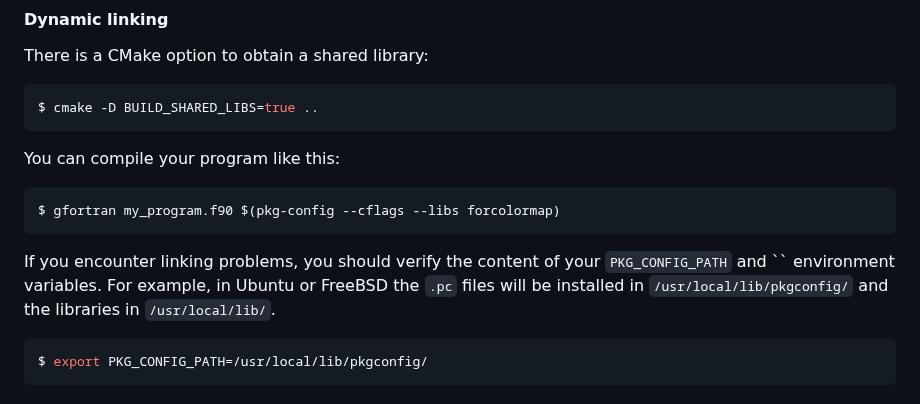
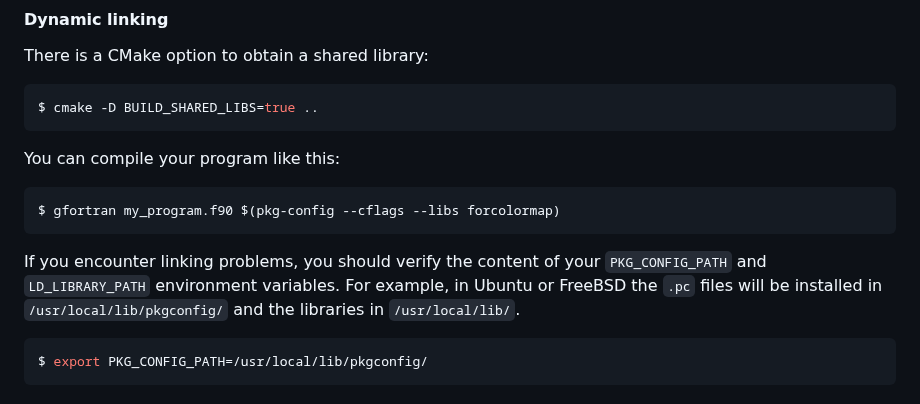
Before and after one commit to vmagnin/forcolormap, a Markdown page: README.md, the part around the change. GitHub-like rendering.

Commit message:
README.md: fixes a problem

````diff
--- a/README.md
+++ b/README.md
@@ -91,7 +91,7 @@ You can compile your program like this:
 ```bash
 $ gfortran my_program.f90 $(pkg-config --cflags --libs forcolormap)
 ```
-If you encounter linking problems, you should verify the content of your `PKG_CONFIG_PATH` and `` environment variables. For example, in Ubuntu or FreeBSD the `.pc` files will be installed in `/usr/local/lib/pkgconfig/` and the libraries in `/usr/local/lib/`.
+If you encounter linking problems, you should verify the content of your `PKG_CONFIG_PATH` and `LD_LIBRARY_PATH` environment variables. For example, in Ubuntu or FreeBSD the `.pc` files will be installed in `/usr/local/lib/pkgconfig/` and the libraries in `/usr/local/lib/`.
 
 ```bash
 $ export PKG_CONFIG_PATH=/usr/local/lib/pkgconfig/
````
